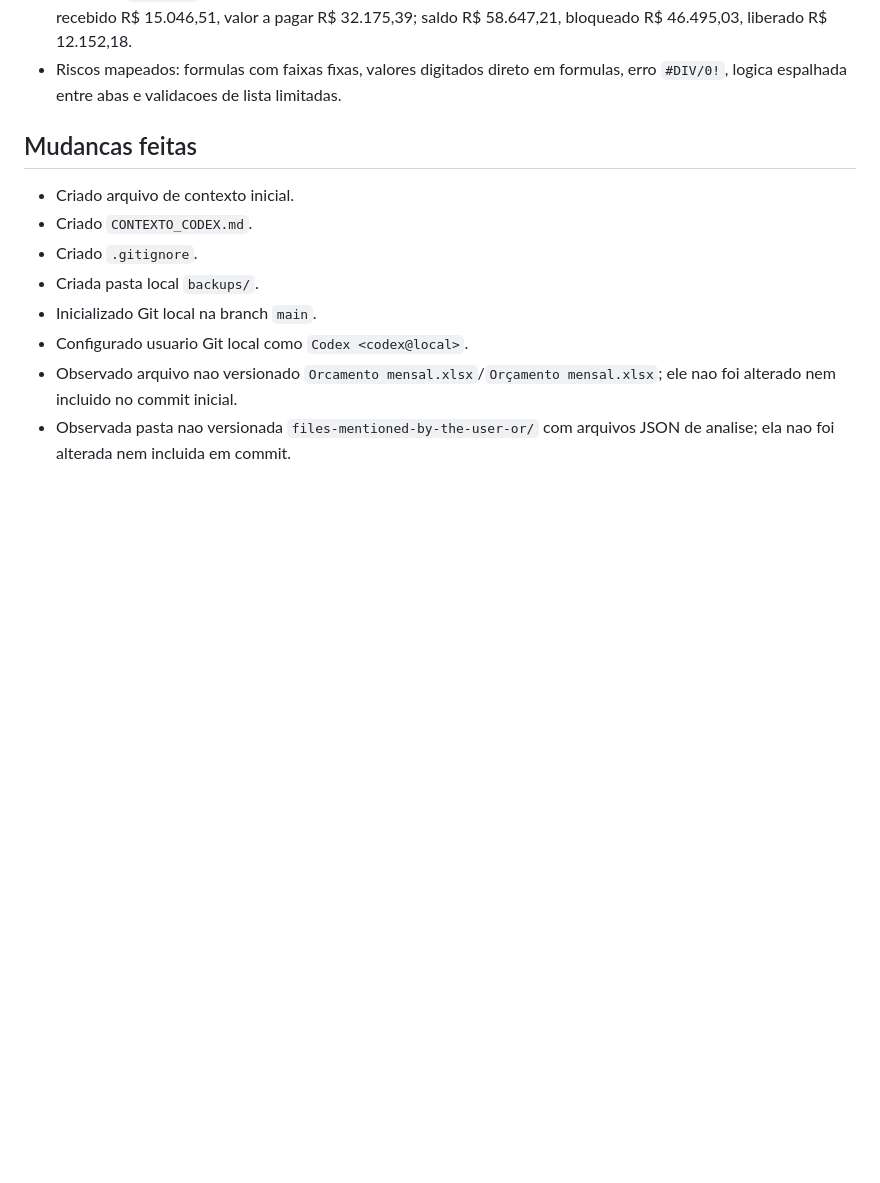
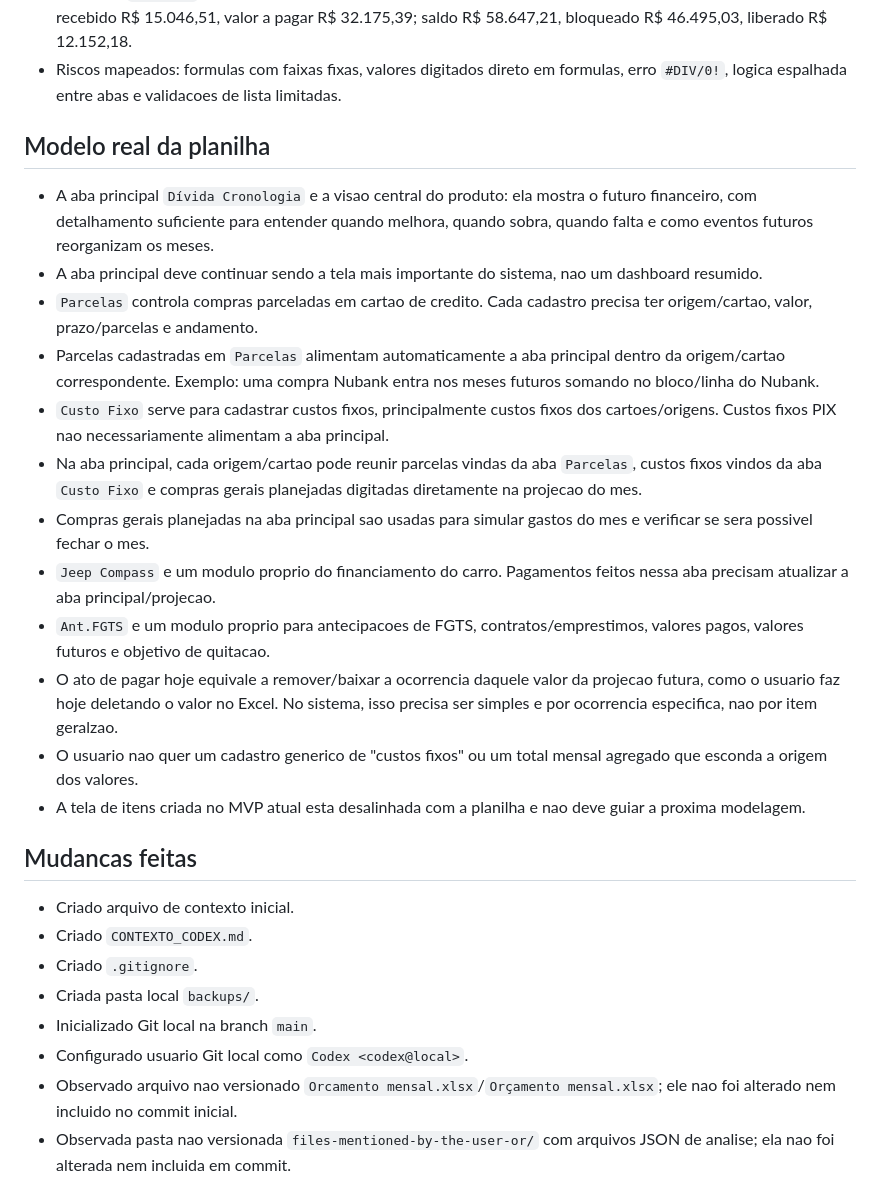
Before and after one commit to knowkup/orcamento-mensal, a Markdown page: CONTEXTO.md, the part around one of its changes. Rendered like a GitHub page; blank space fills up the shorter version.

```diff
--- a/CONTEXTO.md
+++ b/CONTEXTO.md
@@ -60,6 +62,21 @@ Data inicial: 2026-05-24
 - `Ant.FGTS`: antecipacoes de FGTS, contratos, valores recebidos/pagos, parcelas futuras e saldo bloqueado/liberado.
 - Totais em `Ant.FGTS`: bloco 1 recebido R$ 5.740,98, pago R$ 3.601,89, economia/ajuste R$ 304,97; bloco 2 recebido R$ 15.046,51, valor a pagar R$ 32.175,39; saldo R$ 58.647,21, bloqueado R$ 46.495,03, liberado R$ 12.152,18.
 - Riscos mapeados: formulas com faixas fixas, valores digitados direto em formulas, erro `#DIV/0!`, logica espalhada entre abas e validacoes de lista limitadas.
+
+## Modelo real da planilha
+
+- A aba principal `Dívida Cronologia` e a visao central do produto: ela mostra o futuro financeiro, com detalhamento suficiente para entender quando melhora, quando sobra, quando falta e como eventos futuros reorganizam os meses.
+- A aba principal deve continuar sendo a tela mais importante do sistema, nao um dashboard resumido.
+- `Parcelas` controla compras parceladas em cartao de credito. Cada cadastro precisa ter origem/cartao, valor, prazo/parcelas e andamento.
+- Parcelas cadastradas em `Parcelas` alimentam automaticamente a aba principal dentro da origem/cartao correspondente. Exemplo: uma compra Nubank entra nos meses futuros somando no bloco/linha do Nubank.
+- `Custo Fixo` serve para cadastrar custos fixos, principalmente custos fixos dos cartoes/origens. Custos fixos PIX nao necessariamente alimentam a aba principal.
+- Na aba principal, cada origem/cartao pode reunir parcelas vindas da aba `Parcelas`, custos fixos vindos da aba `Custo Fixo` e compras gerais planejadas digitadas diretamente na projecao do mes.
+- Compras gerais planejadas na aba principal sao usadas para simular gastos do mes e verificar se sera possivel fechar o mes.
+- `Jeep Compass` e um modulo proprio do financiamento do carro. Pagamentos feitos nessa aba precisam atualizar a aba principal/projecao.
+- `Ant.FGTS` e um modulo proprio para antecipacoes de FGTS, contratos/emprestimos, valores pagos, valores futuros e objetivo de quitacao.
+- O ato de pagar hoje equivale a remover/baixar a ocorrencia daquele valor da projecao futura, como o usuario faz hoje deletando o valor no Excel. No sistema, isso precisa ser simples e por ocorrencia especifica, nao por item geralzao.
+- O usuario nao quer um cadastro generico de "custos fixos" ou um total mensal agregado que esconda a origem dos valores.
+- A tela de itens criada no MVP atual esta desalinhada com a planilha e nao deve guiar a proxima modelagem.
 
 ## Mudancas feitas
 
```
Also changed, not shown: other parts of CONTEXTO.md (+35 -0 lines).
